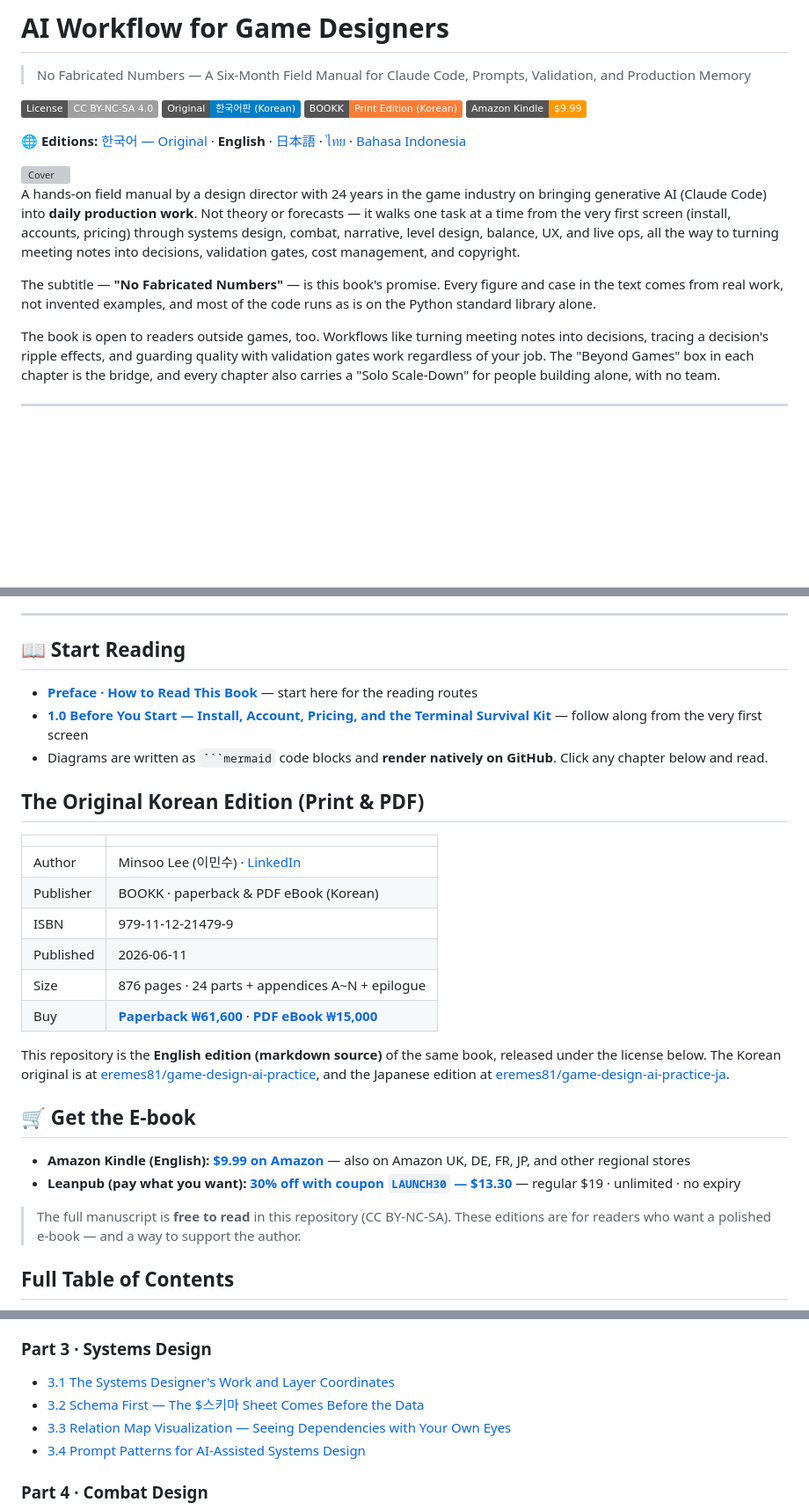
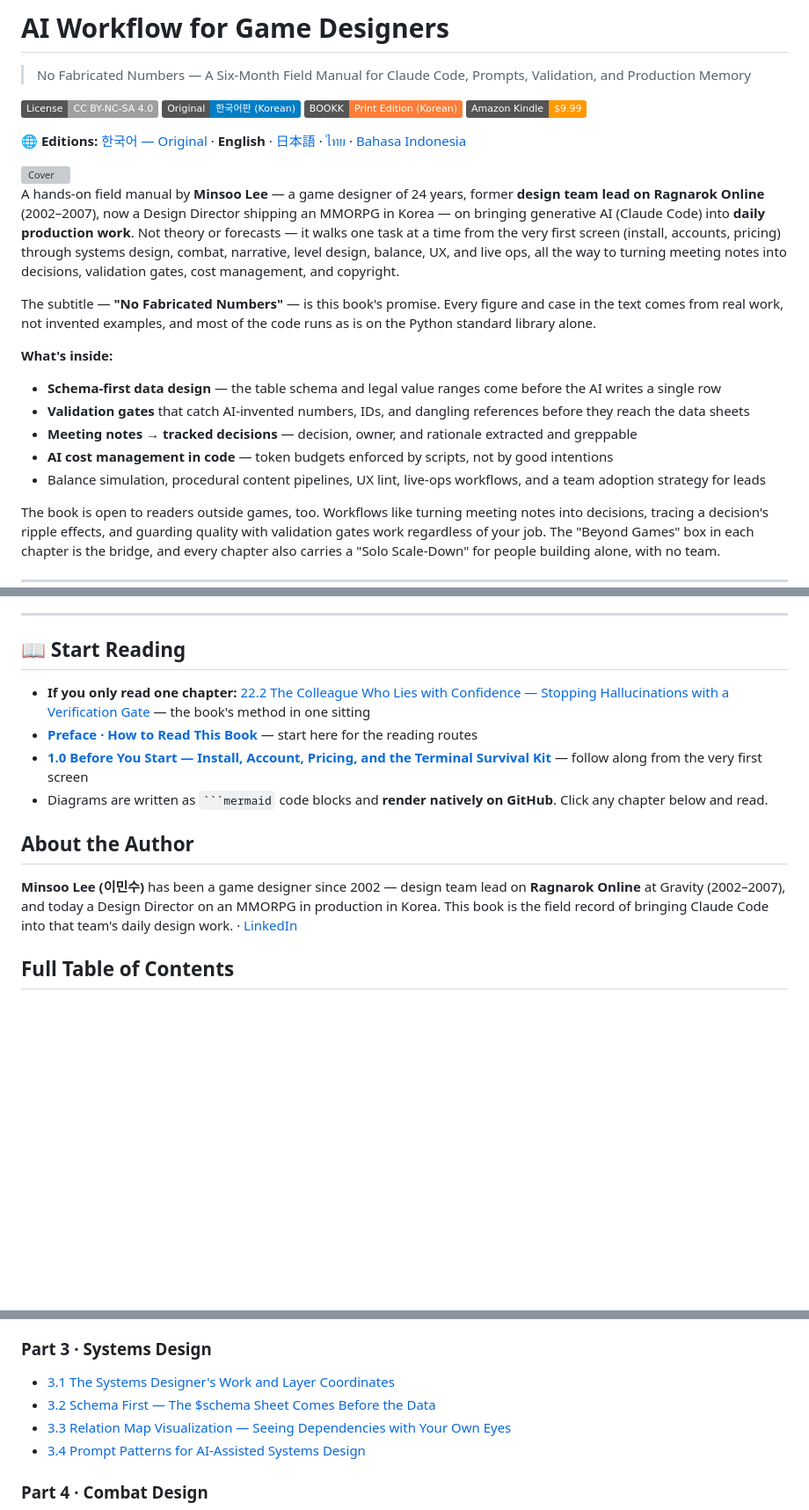
Before and after one commit to eremes81/game-design-ai-practice-en, a Markdown page: README.md, 3 parts joined by grey strips. Shown at 88% size. Drawn GitHub-style; badges without logos; blank space fills up the shorter version; grey boxes are pictures that could not be loaded.

Commit message:
docs(readme): author credit up front, one-chapter entry point, editions moved below TOC
- Hero: author name + Ragnarok Online design team lead credit (2002-2007)
- What's inside: 5 concrete value bullets
- Start Reading: 'If you only read one chapter' -> 22.2 verification gate
- New About the Author section above the TOC
- TOC 3.2: $스키마 -> $schema (Korean leak in EN first screen)
- Korean print table + e-book links merged into 'Editions & E-books' below TOC

Co-Authored-By: Claude Fable 5 <noreply@anthropic.com>
Claude-Session: https://claude.ai/code/session_015Yiz8bXCicCdNT3UQLE6tX

````diff
--- a/README.md
+++ b/README.md
@@ -11,9 +11,17 @@
 
 <img src="assets/cover.png" alt="Cover" width="320">
 
-A hands-on field manual by a design director with 24 years in the game industry on bringing generative AI (Claude Code) into **daily production work**. Not theory or forecasts — it walks one task at a time from the very first screen (install, accounts, pricing) through systems design, combat, narrative, level design, balance, UX, and live ops, all the way to turning meeting notes into decisions, validation gates, cost management, and copyright.
+A hands-on field manual by **Minsoo Lee** — a game designer of 24 years, former **design team lead on Ragnarok Online** (2002–2007), now a Design Director shipping an MMORPG in Korea — on bringing generative AI (Claude Code) into **daily production work**. Not theory or forecasts — it walks one task at a time from the very first screen (install, accounts, pricing) through systems design, combat, narrative, level design, balance, UX, and live ops, all the way to turning meeting notes into decisions, validation gates, cost management, and copyright.
 
 The subtitle — **"No Fabricated Numbers"** — is this book's promise. Every figure and case in the text comes from real work, not invented examples, and most of the code runs as is on the Python standard library alone.
+
+**What's inside:**
+
+- **Schema-first data design** — the table schema and legal value ranges come before the AI writes a single row
+- **Validation gates** that catch AI-invented numbers, IDs, and dangling references before they reach the data sheets
+- **Meeting notes → tracked decisions** — decision, owner, and rationale extracted and greppable
+- **AI cost management in code** — token budgets enforced by scripts, not by good intentions
+- Balance simulation, procedural content pipelines, UX lint, live-ops workflows, and a team adoption strategy for leads
 
 The book is open to readers outside games, too. Workflows like turning meeting notes into decisions, tracing a decision's ripple effects, and guarding quality with validation gates work regardless of your job. The "Beyond Games" box in each chapter is the bridge, and every chapter also carries a "Solo Scale-Down" for people building alone, with no team.
 
@@ -31,29 +39,14 @@ In the spirit of this book's honesty-first principle, here is exactly how this e
 
 ## 📖 Start Reading
 
+- **If you only read one chapter:** [22.2 The Colleague Who Lies with Confidence — Stopping Hallucinations with a Verification Gate](manuscript/part22-governance/chapter-2-ai-safety-hallucination.md) — the book's method in one sitting
 - **[Preface · How to Read This Book](manuscript/_front-matter.md)** — start here for the reading routes
 - **[1.0 Before You Start — Install, Account, Pricing, and the Terminal Survival Kit](manuscript/part01-foundation/chapter-0-setup-survival-kit.md)** — follow along from the very first screen
 - Diagrams are written as ` ```mermaid ` code blocks and **render natively on GitHub**. Click any chapter below and read.
 
-## The Original Korean Edition (Print & PDF)
+## About the Author
 
-| | |
-|---|---|
-| Author | Minsoo Lee (이민수) · [LinkedIn](https://www.linkedin.com/in/min-soo-lee-a2632367/) |
-| Publisher | BOOKK · paperback & PDF eBook (Korean) |
-| ISBN | 979-11-12-21479-9 |
-| Published | 2026-06-11 |
-| Size | 876 pages · 24 parts + appendices A\~N + epilogue |
-| Buy | **[Paperback ₩61,600](https://bookk.co.kr/bookStore/6a298be0ff49b1a6034c7703)** · **[PDF eBook ₩15,000](https://bookk.co.kr/bookStore/6a2c8a6fd9d0a3ee9fe4c9eb)** |
-
-This repository is the **English edition (markdown source)** of the same book, released under the license below. The Korean original is at [eremes81/game-design-ai-practice](https://github.com/eremes81/game-design-ai-practice), and the Japanese edition at [eremes81/game-design-ai-practice-ja](https://github.com/eremes81/game-design-ai-practice-ja).
-
-## 🛒 Get the E-book
-
-- **Amazon Kindle (English):** [**$9.99 on Amazon**](https://www.amazon.com/dp/B0H421TWBM) — also on Amazon UK, DE, FR, JP, and other regional stores
-- **Leanpub (pay what you want):** [**30% off with coupon `LAUNCH30` — $13.30**](https://leanpub.com/aiworkflowforgamedesigners/c/LAUNCH30) — regular $19 · unlimited · no expiry
-
-> The full manuscript is **free to read** in this repository (CC BY-NC-SA). These editions are for readers who want a polished e-book — and a way to support the author.
+**Minsoo Lee (이민수)** has been a game designer since 2002 — design team lead on **Ragnarok Online** at Gravity (2002–2007), and today a Design Director on an MMORPG in production in Korea. This book is the field record of bringing Claude Code into that team's daily design work. · [LinkedIn](https://www.linkedin.com/in/min-soo-lee-a2632367/)
 
 ## Full Table of Contents
 
@@ -76,7 +69,7 @@ This repository is the **English edition (markdown source)** of the same book, r
 ### Part 3 · Systems Design
 
 - [3.1 The Systems Designer's Work and Layer Coordinates](manuscript/part03-system-design/chapter-09-system-designer-and-layer.md)
-- [3.2 Schema First — The $스키마 Sheet Comes Before the Data](manuscript/part03-system-design/chapter-10-schema-first.md)
+- [3.2 Schema First — The $schema Sheet Comes Before the Data](manuscript/part03-system-design/chapter-10-schema-first.md)
 - [3.3 Relation Map Visualization — Seeing Dependencies with Your Own Eyes](manuscript/part03-system-design/chapter-11-relation-map.md)
 - [3.4 Prompt Patterns for AI-Assisted Systems Design](manuscript/part03-system-design/chapter-12-ai-assist-prompt-patterns.md)
 
````
Also changed, not shown: other parts of README.md (+20 -0 lines).
